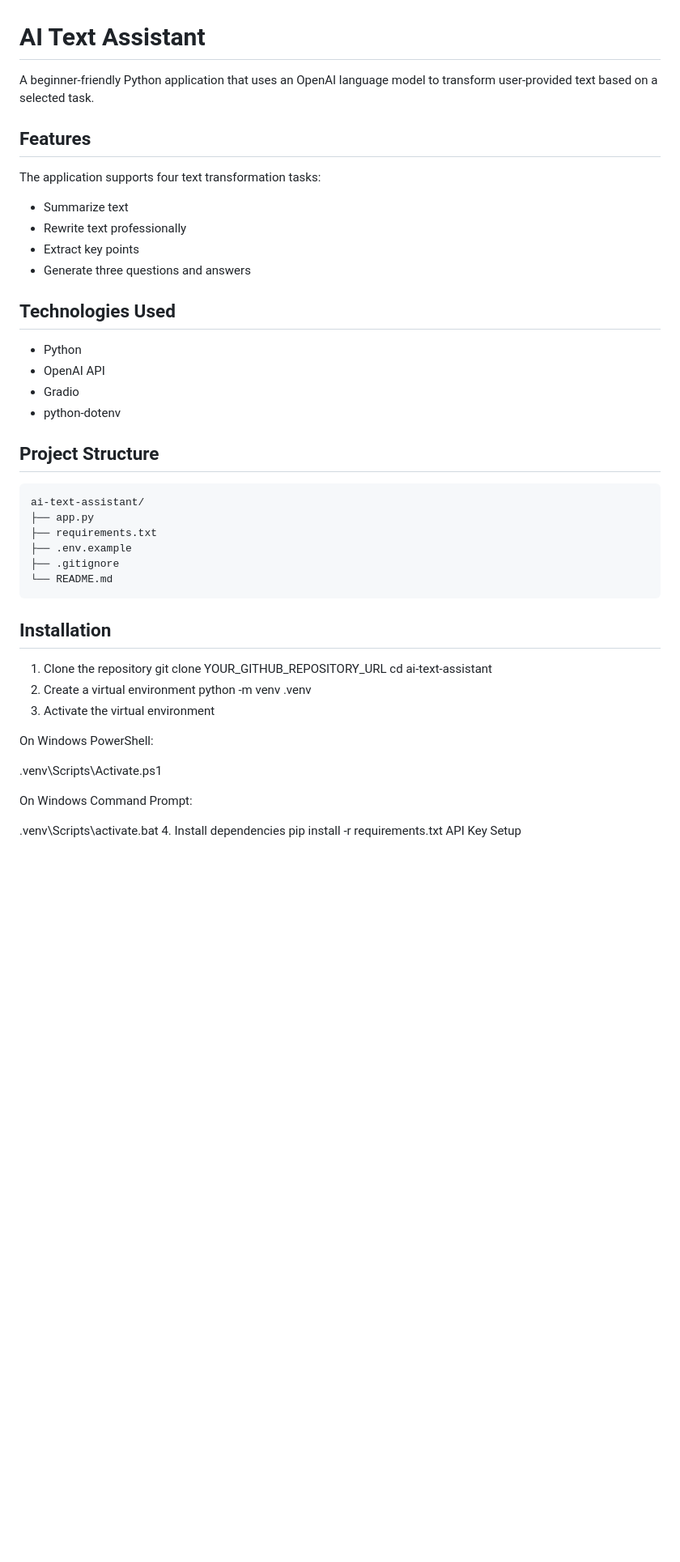
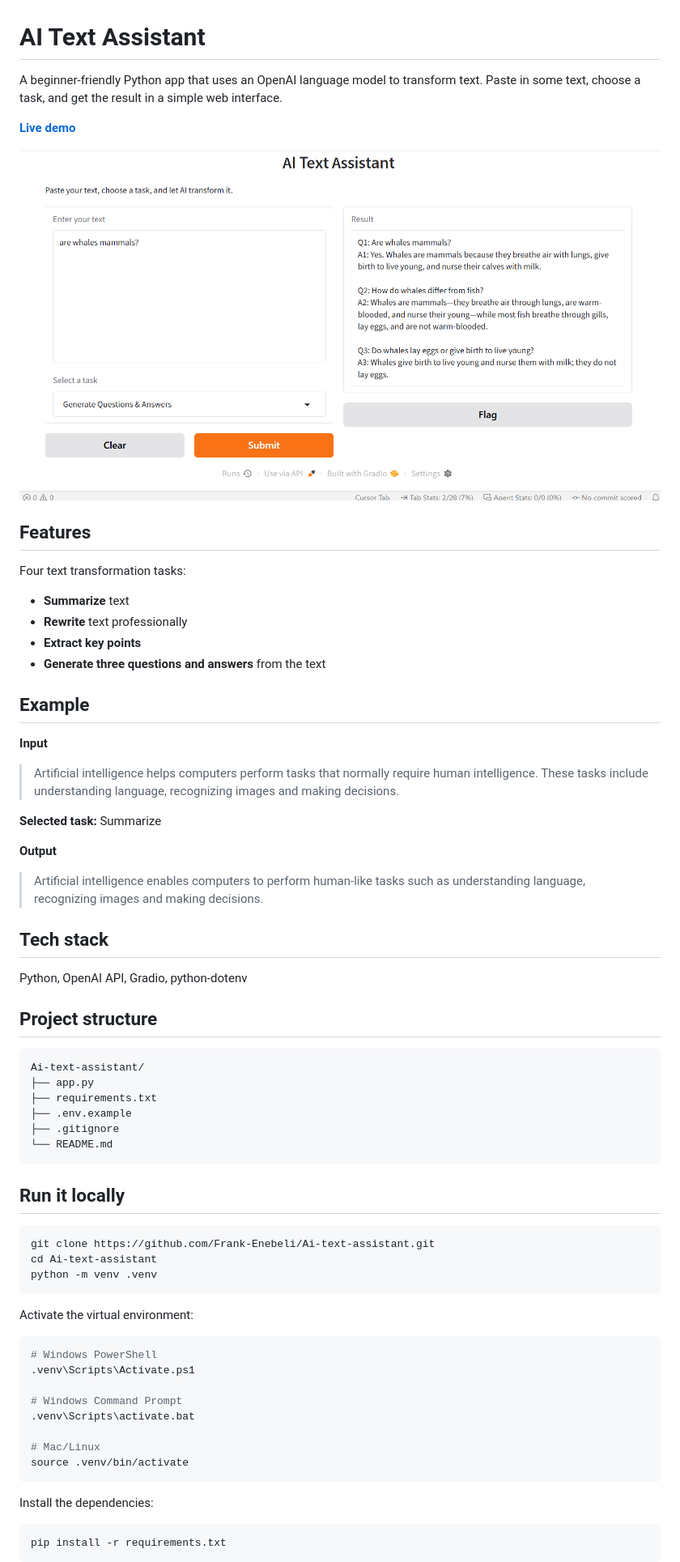
Before and after one commit to Frank-Enebeli/Ai-text-assistant, a Markdown page: README.md, the part around one of its changes. Shown at 81% size. GitHub-like rendering; pictures changed too: docs/screenshot.png (added); blank space fills up the shorter version.

````diff
--- a/README.md
+++ b/README.md
@@ -1,27 +1,40 @@
 # AI Text Assistant
 
-A beginner-friendly Python application that uses an OpenAI language model to transform user-provided text based on a selected task.
+A beginner-friendly Python app that uses an OpenAI language model to transform text. Paste in some text, choose a task, and get the result in a simple web interface.
+
+**[Live demo](https://ai-study-assistant-p6b0.onrender.com/)**
+
+![AI Text Assistant screenshot](docs/screenshot.png)
 
 ## Features
 
-The application supports four text transformation tasks:
+Four text transformation tasks:
 
-- Summarize text
-- Rewrite text professionally
-- Extract key points
-- Generate three questions and answers
+- **Summarize** text
+- **Rewrite** text professionally
+- **Extract key points**
+- **Generate three questions and answers** from the text
 
-## Technologies Used
+## Example
 
-- Python
-- OpenAI API
-- Gradio
-- python-dotenv
+**Input**
 
-## Project Structure
+> Artificial intelligence helps computers perform tasks that normally require human intelligence. These tasks include understanding language, recognizing images and making decisions.
+
+**Selected task:** Summarize
+
+**Output**
+
+> Artificial intelligence enables computers to perform human-like tasks such as understanding language, recognizing images and making decisions.
+
+## Tech stack
+
+Python, OpenAI API, Gradio, python-dotenv
+
+## Project structure
 
 ```text
-ai-text-assistant/
+Ai-text-assistant/
 ├── app.py
 ├── requirements.txt
 ├── .env.example
@@ -29,22 +42,30 @@ ai-text-assistant/
 └── README.md
 ```
 
-## Installation
-1. Clone the repository
-git clone YOUR_GITHUB_REPOSITORY_URL
-cd ai-text-assistant
-2. Create a virtual environment
+## Run it locally
+
+```bash
+git clone https://github.com/Frank-Enebeli/Ai-text-assistant.git
+cd Ai-text-assistant
 python -m venv .venv
-3. Activate the virtual environment
+```
 
-On Windows PowerShell:
+Activate the virtual environment:
 
+```powershell
+# Windows PowerShell
 .venv\Scripts\Activate.ps1
 
-On Windows Command Prompt:
+# Windows Command Prompt
+.venv\Scripts\activate.bat
 
-.venv\Scripts\activate.bat
-4. Install dependencies
+# Mac/Linux
+source .venv/bin/activate
+```
+
+Install the dependencies:
+
+```bash
 pip install -r requirements.txt
-API Key Setup
+```
 
````
Also changed, not shown: other parts of README.md (+28 -37 lines), 2 other files.
